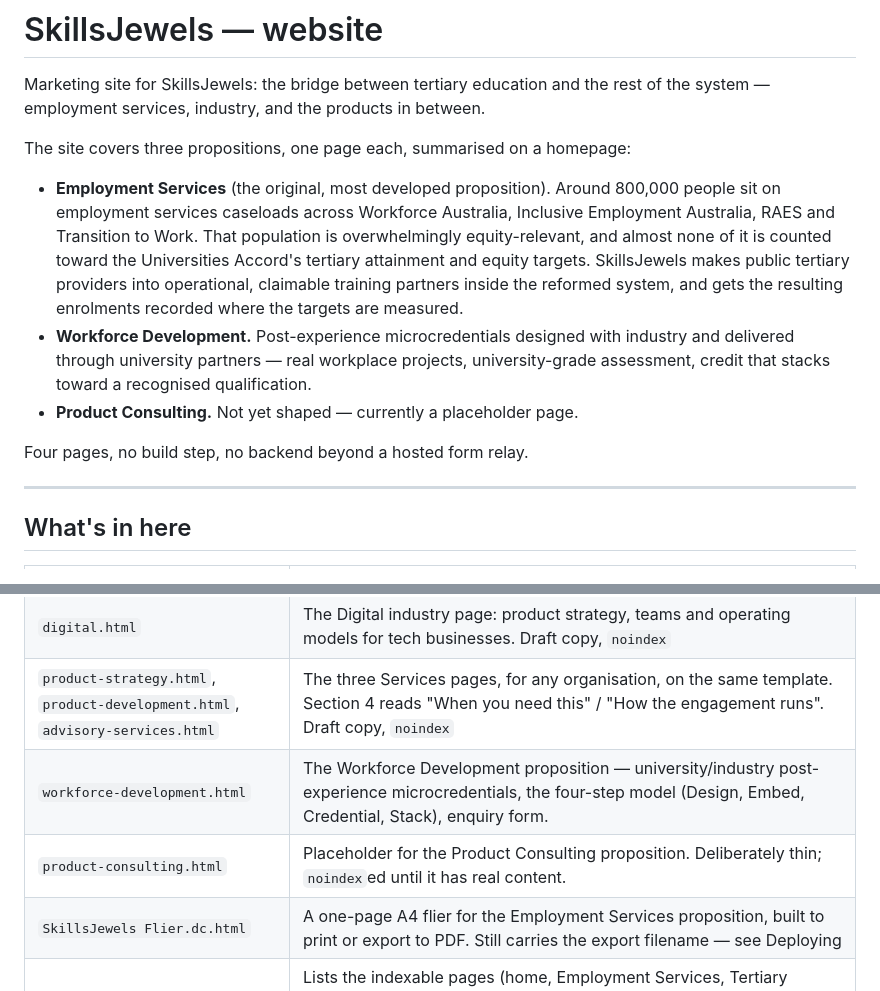
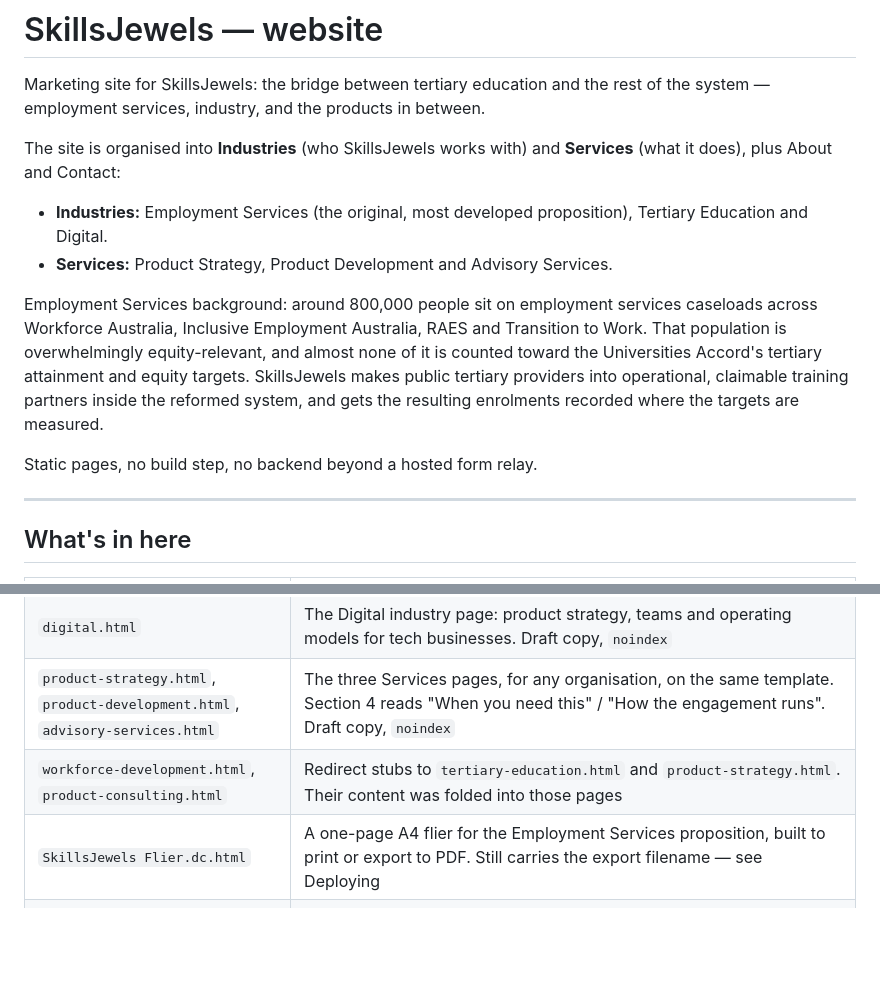
Before and after one commit to julianstevenson/skillsjewels, a Markdown page: README.md, 2 parts joined by grey strips. Drawn GitHub-style; blank space fills up the shorter version.

```diff
--- a/README.md
+++ b/README.md
@@ -2,13 +2,14 @@
 
 Marketing site for SkillsJewels: the bridge between tertiary education and the rest of the system — employment services, industry, and the products in between.
 
-The site covers three propositions, one page each, summarised on a homepage:
+The site is organised into **Industries** (who SkillsJewels works with) and **Services** (what it does), plus About and Contact:
 
-- **Employment Services** (the original, most developed proposition). Around 800,000 people sit on employment services caseloads across Workforce Australia, Inclusive Employment Australia, RAES and Transition to Work. That population is overwhelmingly equity-relevant, and almost none of it is counted toward the Universities Accord's tertiary attainment and equity targets. SkillsJewels makes public tertiary providers into operational, claimable training partners inside the reformed system, and gets the resulting enrolments recorded where the targets are measured.
-- **Workforce Development.** Post-experience microcredentials designed with industry and delivered through university partners — real workplace projects, university-grade assessment, credit that stacks toward a recognised qualification.
-- **Product Consulting.** Not yet shaped — currently a placeholder page.
+- **Industries:** Employment Services (the original, most developed proposition), Tertiary Education and Digital.
+- **Services:** Product Strategy, Product Development and Advisory Services.
 
-Four pages, no build step, no backend beyond a hosted form relay.
+Employment Services background: around 800,000 people sit on employment services caseloads across Workforce Australia, Inclusive Employment Australia, RAES and Transition to Work. That population is overwhelmingly equity-relevant, and almost none of it is counted toward the Universities Accord's tertiary attainment and equity targets. SkillsJewels makes public tertiary providers into operational, claimable training partners inside the reformed system, and gets the resulting enrolments recorded where the targets are measured.
+
+Static pages, no build step, no backend beyond a hosted form relay.
 
 ---
 
@@ -23,8 +24,7 @@ Four pages, no build step, no backend beyond a hosted form relay.
 | `tertiary-education.html` | The Tertiary Education industry page, on the standard Industry/Services template: breadcrumb, hero + evidence panel, `#why` (Design, Embed, Credential, Stack), `#related`, enquiry form. Built from the Workforce Development content, reframed for universities and TAFEs. |
 | `digital.html` | The Digital industry page: product strategy, teams and operating models for tech businesses. Draft copy, `noindex` |
 | `product-strategy.html`, `product-development.html`, `advisory-services.html` | The three Services pages, for any organisation, on the same template. Section 4 reads "When you need this" / "How the engagement runs". Draft copy, `noindex` |
-| `workforce-development.html` | The Workforce Development proposition — university/industry post-experience microcredentials, the four-step model (Design, Embed, Credential, Stack), enquiry form. |
-| `product-consulting.html` | Placeholder for the Product Consulting proposition. Deliberately thin; `noindex`ed until it has real content. |
+| `workforce-development.html`, `product-consulting.html` | Redirect stubs to `tertiary-education.html` and `product-strategy.html`. Their content was folded into those pages |
 | `SkillsJewels Flier.dc.html` | A one-page A4 flier for the Employment Services proposition, built to print or export to PDF. Still carries the export filename — see Deploying |
 | `sitemap.xml` | Lists the indexable pages (home, Employment Services, Tertiary Education, Contact, and Workforce Development until it's redirected). `product-consulting.html` is left out while it's `noindex` |
 | `robots.txt` | Allows all crawlers, points at `sitemap.xml` |
```
Also changed, not shown: other parts of README.md (+26 -9 lines), CLAUDE.md (+13 -6 lines).
